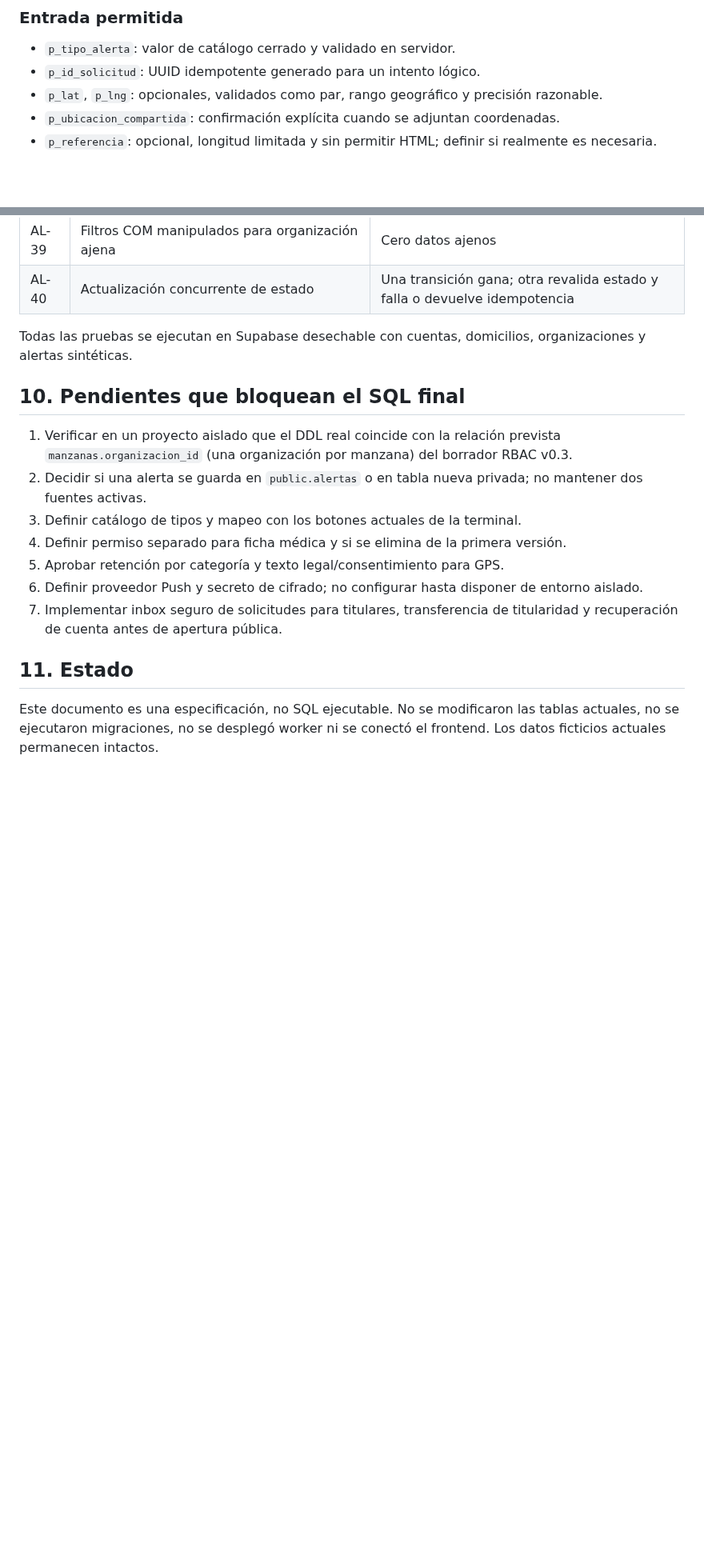
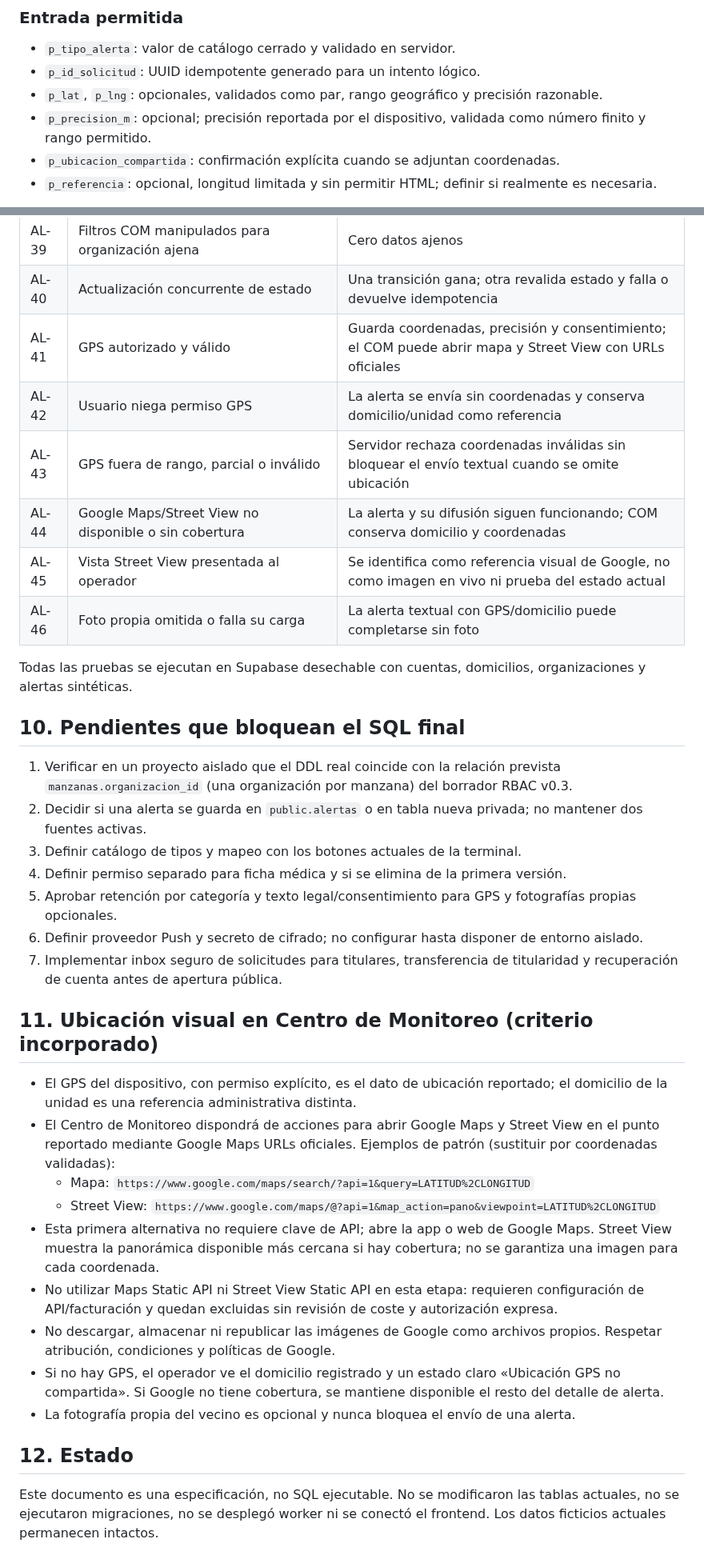
Before and after one commit to walterryban/ALERTA-VECINAL, a Markdown page: docs/diseno-backend-alertas-v0.2.md, 2 parts joined by grey strips. Shown at 80% size. Drawn GitHub-style; blank space fills up the shorter version.

Commit message:
docs(vigiared): add GPS and Google visual context to alert backend

```diff
--- a/docs/diseno-backend-alertas-v0.2.md
+++ b/docs/diseno-backend-alertas-v0.2.md
@@ -40,6 +40,7 @@ Nombre lógico propuesto: `crear_alerta_vecinal_v2`.
 - `p_tipo_alerta`: valor de catálogo cerrado y validado en servidor.
 - `p_id_solicitud`: UUID idempotente generado para un intento lógico.
 - `p_lat`, `p_lng`: opcionales, validados como par, rango geográfico y precisión razonable.
+- `p_precision_m`: opcional; precisión reportada por el dispositivo, validada como número finito y rango permitido.
 - `p_ubicacion_compartida`: confirmación explícita cuando se adjuntan coordenadas.
 - `p_referencia`: opcional, longitud limitada y sin permitir HTML; definir si realmente es necesaria.
 
@@ -194,6 +198,12 @@ Además de AL-01 a AL-26 de `revision-alertas-com-v0.2.md`, añadir:
 | AL-38 | Evento push inspeccionado | Solo código genérico, hora aproximada y deep-link |
 | AL-39 | Filtros COM manipulados para organización ajena | Cero datos ajenos |
 | AL-40 | Actualización concurrente de estado | Una transición gana; otra revalida estado y falla o devuelve idempotencia |
+| AL-41 | GPS autorizado y válido | Guarda coordenadas, precisión y consentimiento; el COM puede abrir mapa y Street View con URLs oficiales |
+| AL-42 | Usuario niega permiso GPS | La alerta se envía sin coordenadas y conserva domicilio/unidad como referencia |
+| AL-43 | GPS fuera de rango, parcial o inválido | Servidor rechaza coordenadas inválidas sin bloquear el envío textual cuando se omite ubicación |
+| AL-44 | Google Maps/Street View no disponible o sin cobertura | La alerta y su difusión siguen funcionando; COM conserva domicilio y coordenadas |
+| AL-45 | Vista Street View presentada al operador | Se identifica como referencia visual de Google, no como imagen en vivo ni prueba del estado actual |
+| AL-46 | Foto propia omitida o falla su carga | La alerta textual con GPS/domicilio puede completarse sin foto |
 
 Todas las pruebas se ejecutan en Supabase desechable con cuentas, domicilios, organizaciones y alertas sintéticas.
 
@@ -203,10 +213,22 @@ Todas las pruebas se ejecutan en Supabase desechable con cuentas, domicilios, or
 2. Decidir si una alerta se guarda en `public.alertas` o en tabla nueva privada; no mantener dos fuentes activas.
 3. Definir catálogo de tipos y mapeo con los botones actuales de la terminal.
 4. Definir permiso separado para ficha médica y si se elimina de la primera versión.
-5. Aprobar retención por categoría y texto legal/consentimiento para GPS.
+5. Aprobar retención por categoría y texto legal/consentimiento para GPS y fotografías propias opcionales.
 6. Definir proveedor Push y secreto de cifrado; no configurar hasta disponer de entorno aislado.
 7. Implementar inbox seguro de solicitudes para titulares, transferencia de titularidad y recuperación de cuenta antes de apertura pública.
 
-## 11. Estado
+## 11. Ubicación visual en Centro de Monitoreo (criterio incorporado)
+
+- El GPS del dispositivo, con permiso explícito, es el dato de ubicación reportado; el domicilio de la unidad es una referencia administrativa distinta.
+- El Centro de Monitoreo dispondrá de acciones para abrir Google Maps y Street View en el punto reportado mediante Google Maps URLs oficiales. Ejemplos de patrón (sustituir por coordenadas validadas):
+  - Mapa: `https://www.google.com/maps/search/?api=1&query=LATITUD%2CLONGITUD`
+  - Street View: `https://www.google.com/maps/@?api=1&map_action=pano&viewpoint=LATITUD%2CLONGITUD`
+- Esta primera alternativa no requiere clave de API; abre la app o web de Google Maps. Street View muestra la panorámica disponible más cercana si hay cobertura; no se garantiza una imagen para cada coordenada.
+- No utilizar Maps Static API ni Street View Static API en esta etapa: requieren configuración de API/facturación y quedan excluidas sin revisión de coste y autorización expresa.
+- No descargar, almacenar ni republicar las imágenes de Google como archivos propios. Respetar atribución, condiciones y políticas de Google.
+- Si no hay GPS, el operador ve el domicilio registrado y un estado claro «Ubicación GPS no compartida». Si Google no tiene cobertura, se mantiene disponible el resto del detalle de alerta.
+- La fotografía propia del vecino es opcional y nunca bloquea el envío de una alerta.
+
+## 12. Estado
 
 Este documento es una especificación, no SQL ejecutable. No se modificaron las tablas actuales, no se ejecutaron migraciones, no se desplegó worker ni se conectó el frontend. Los datos ficticios actuales permanecen intactos.
```
Also changed, not shown: other parts of docs/diseno-backend-alertas-v0.2.md (+4 -1 lines).
